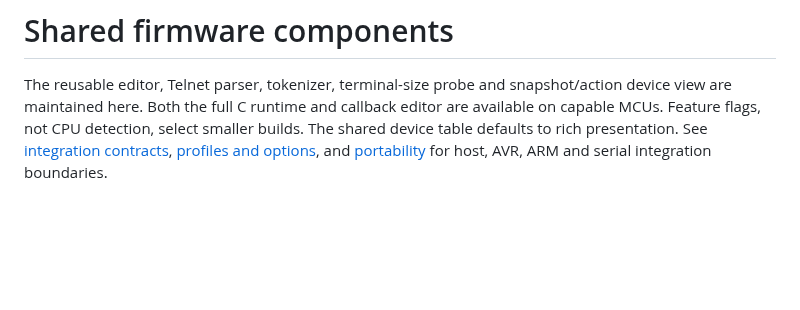
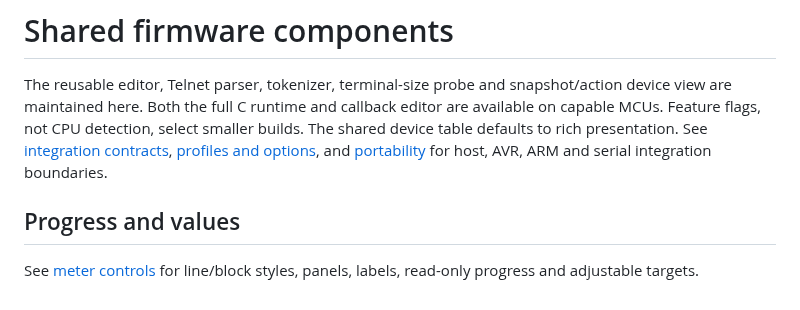
Before and after one commit to atomicdeploy/portable-shell, a Markdown page: docs/wiki/Components.md, the part around the change. Rendered like a GitHub page; blank space fills up the shorter version.

```diff
--- a/docs/wiki/Components.md
+++ b/docs/wiki/Components.md
@@ -7,3 +7,8 @@ callback editor are available on capable MCUs. Feature flags, not CPU detection,
 select smaller builds. The shared device table defaults to rich presentation.
 See [integration contracts](Integration.md), [profiles and options](Options.md), and
 [portability](Portability.md) for host, AVR, ARM and serial integration boundaries.
+
+
+## Progress and values
+
+See [meter controls](Meters.md) for line/block styles, panels, labels, read-only progress and adjustable targets.
```
Also changed, not shown: docs/wiki/Gallery.md (+7 -0 lines), docs/wiki/Meters.md (added, +54 -0 lines), docs/wiki/_Sidebar.md (+1 -0 lines), previews/meters.png (added), 9 other files.
